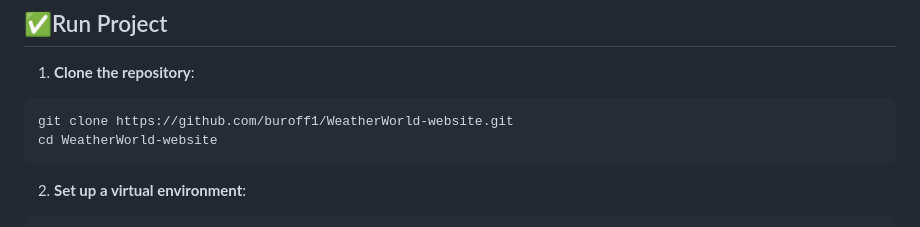
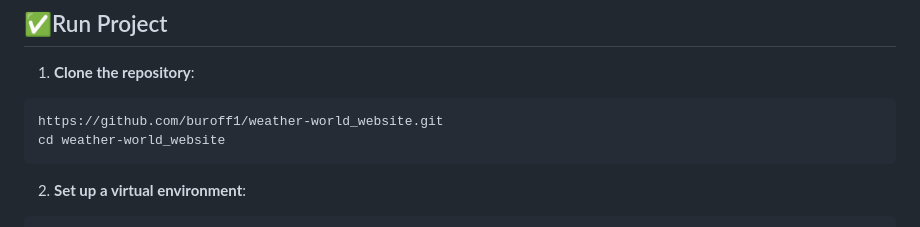
Before and after one commit to buroff1/weather-world_website, a Markdown page: README.md, the part around the change. Drawn GitHub-style.

````diff
--- a/README.md
+++ b/README.md
@@ -46,8 +46,8 @@ The WeatherWorld Website is a web-based application that provides real-time weat
 
 1. **Clone the repository**:
 ```
-git clone https://github.com/buroff1/WeatherWorld-website.git
-cd WeatherWorld-website
+https://github.com/buroff1/weather-world_website.git
+cd weather-world_website
 ```
 2. **Set up a virtual environment**:
 ```
````
